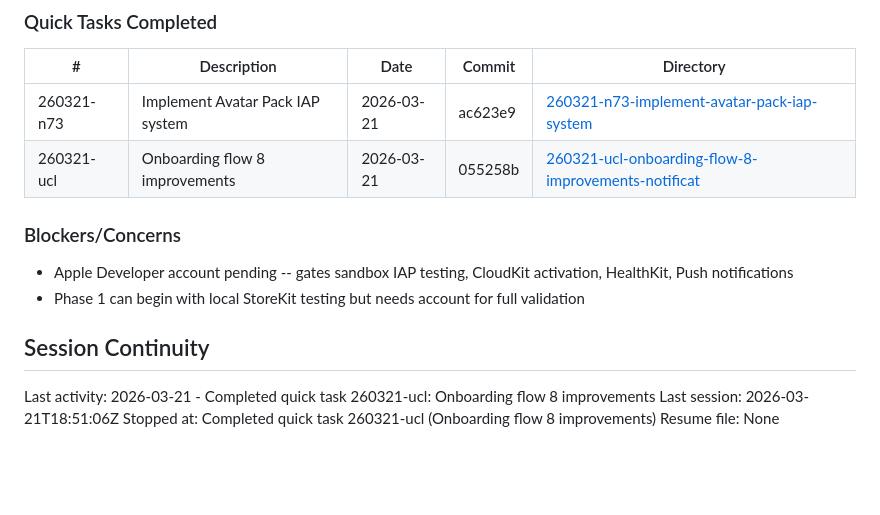
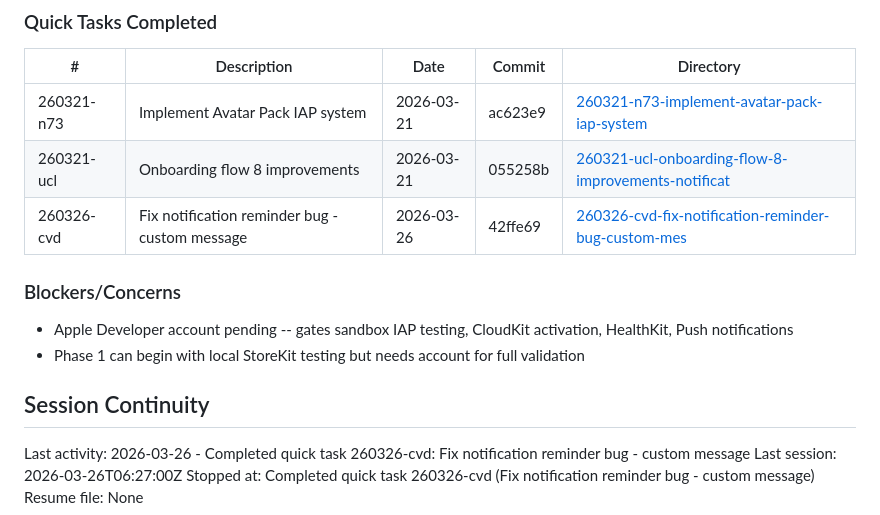
Before and after one commit to aliziyacevik/HabitLand, a Markdown page: .planning/STATE.md, the part around the change. Rendered like a GitHub page; blank space fills up the shorter version.

Commit message:
docs(quick-260326-cvd): complete fix notification reminder bug plan
Co-Authored-By: Claude Opus 4.6 (1M context) <noreply@anthropic.com>

```diff
--- a/.planning/STATE.md
+++ b/.planning/STATE.md
@@ -95,6 +95,7 @@ None yet.
 |---|-------------|------|--------|-----------|
 | 260321-n73 | Implement Avatar Pack IAP system | 2026-03-21 | ac623e9 | [260321-n73-implement-avatar-pack-iap-system](./quick/260321-n73-implement-avatar-pack-iap-system/) |
 | 260321-ucl | Onboarding flow 8 improvements | 2026-03-21 | 055258b | [260321-ucl-onboarding-flow-8-improvements-notificat](./quick/260321-ucl-onboarding-flow-8-improvements-notificat/) |
+| 260326-cvd | Fix notification reminder bug - custom message | 2026-03-26 | 42ffe69 | [260326-cvd-fix-notification-reminder-bug-custom-mes](./quick/260326-cvd-fix-notification-reminder-bug-custom-mes/) |
 
 ### Blockers/Concerns
 
@@ -103,7 +104,7 @@ None yet.
 
 ## Session Continuity
 
-Last activity: 2026-03-21 - Completed quick task 260321-ucl: Onboarding flow 8 improvements
-Last session: 2026-03-21T18:51:06Z
-Stopped at: Completed quick task 260321-ucl (Onboarding flow 8 improvements)
+Last activity: 2026-03-26 - Completed quick task 260326-cvd: Fix notification reminder bug - custom message
+Last session: 2026-03-26T06:27:00Z
+Stopped at: Completed quick task 260326-cvd (Fix notification reminder bug - custom message)
 Resume file: None
```
Also changed, not shown: 1 other file.
